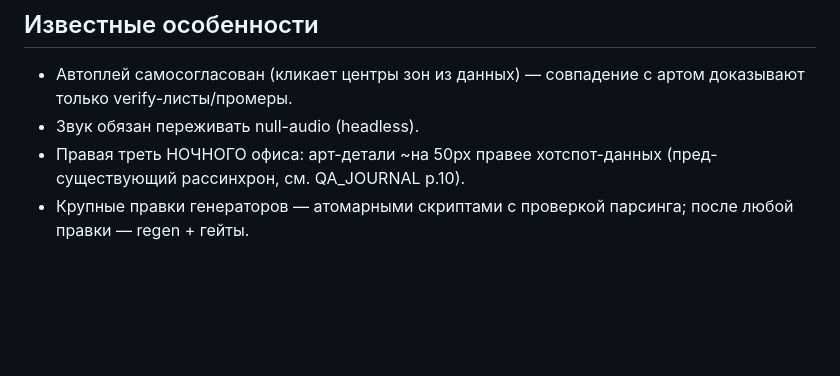
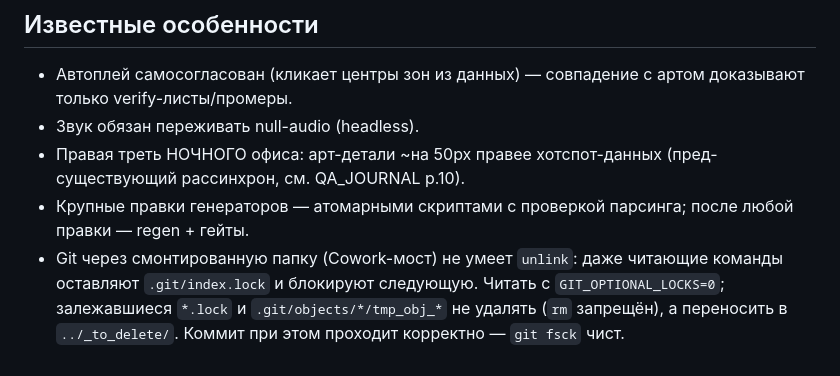
Before and after one commit to proshot82/bj2, a Markdown page: AGENTS.md, the part around the change. Rendered like a GitHub page; blank space fills up the shorter version.

Commit message:
AGENTS.md: как работать с git через смонтированную папку
Мост Cowork не даёт unlink — читающие команды git оставляют .git/index.lock и
блокируют следующую (в этом раунде стоил двух заходов). Читать с
GIT_OPTIONAL_LOCKS=0, залежавшиеся локи и .git/objects/*/tmp_obj_* переносить
в ../_to_delete/. Коммиты при этом проходят корректно, git fsck чист.

Co-Authored-By: Claude Opus 4.8 <noreply@anthropic.com>
Claude-Session: https://claude.ai/code/session_01LyzTrcYh7MfjJZEHjjCjwM

```diff
--- a/AGENTS.md
+++ b/AGENTS.md
@@ -44,3 +44,4 @@
 - Звук обязан переживать null-audio (headless).
 - Правая треть НОЧНОГО офиса: арт-детали ~на 50px правее хотспот-данных (пред-существующий рассинхрон, см. QA_JOURNAL р.10).
 - Крупные правки генераторов — атомарными скриптами с проверкой парсинга; после любой правки — regen + гейты.
+- Git через смонтированную папку (Cowork-мост) не умеет `unlink`: даже читающие команды оставляют `.git/index.lock` и блокируют следующую. Читать с `GIT_OPTIONAL_LOCKS=0`; залежавшиеся `*.lock` и `.git/objects/*/tmp_obj_*` не удалять (`rm` запрещён), а переносить в `../_to_delete/`. Коммит при этом проходит корректно — `git fsck` чист.
```
